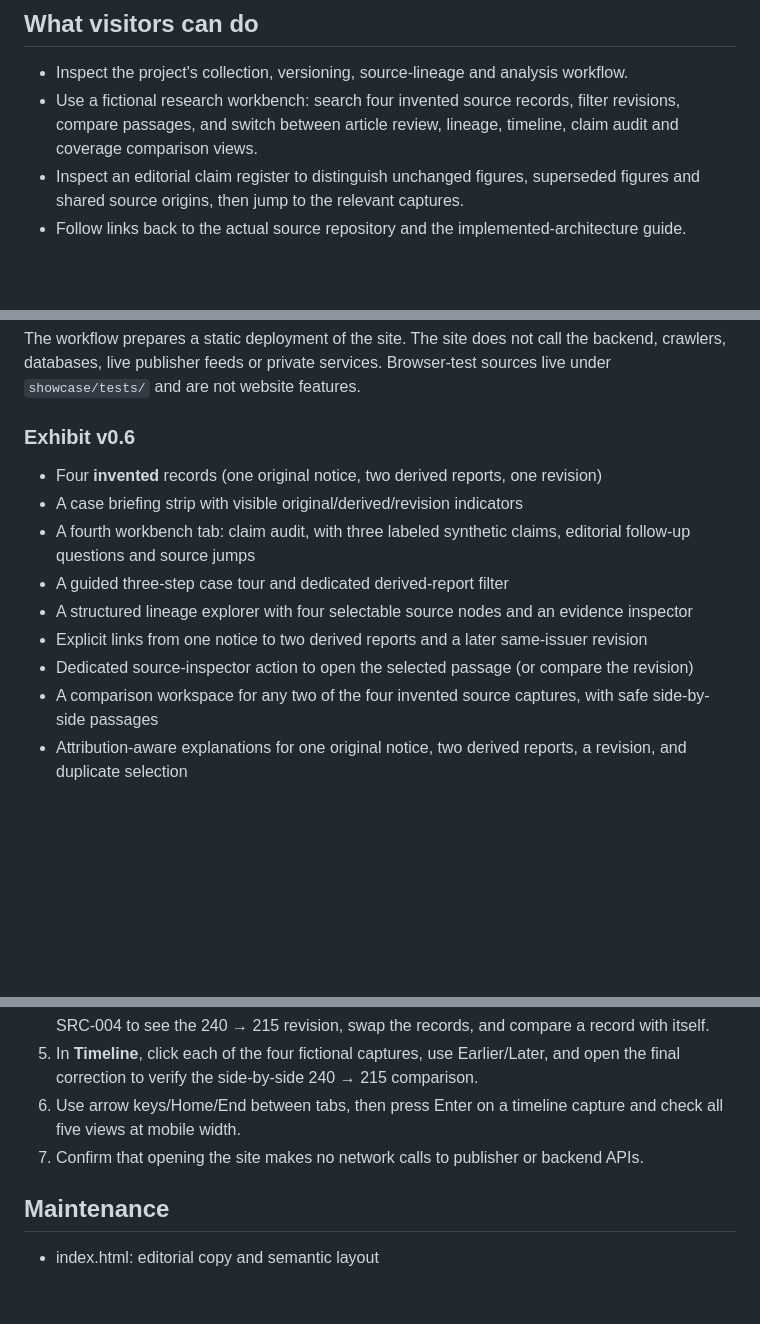
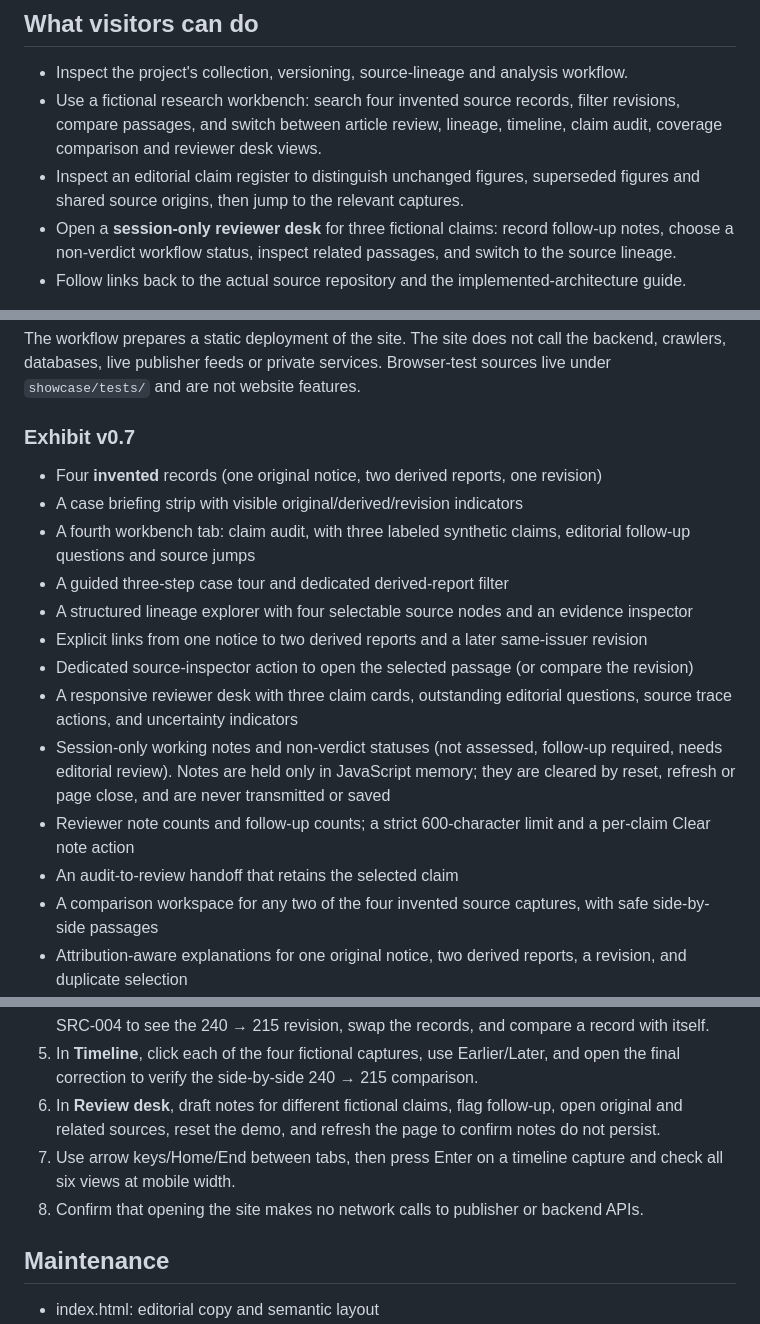
Before and after one commit to himanshu051116/NewsSources, a Markdown page: showcase/README.md, 3 parts joined by grey strips. Rendered like a GitHub page; blank space fills up the shorter version.

Commit message:
docs(pages): explain ephemeral editorial review workflow, limits and dependencies

```diff
--- a/showcase/README.md
+++ b/showcase/README.md
@@ -5,8 +5,9 @@ This folder is a **separate, static portfolio presentation** for the NewsSources
 ## What visitors can do
 
 - Inspect the project's collection, versioning, source-lineage and analysis workflow.
-- Use a fictional research workbench: search four invented source records, filter revisions, compare passages, and switch between article review, lineage, timeline, claim audit and coverage comparison views.
+- Use a fictional research workbench: search four invented source records, filter revisions, compare passages, and switch between article review, lineage, timeline, claim audit, coverage comparison and reviewer desk views.
 - Inspect an editorial claim register to distinguish unchanged figures, superseded figures and shared source origins, then jump to the relevant captures.
+- Open a **session-only reviewer desk** for three fictional claims: record follow-up notes, choose a non-verdict workflow status, inspect related passages, and switch to the source lineage.
 - Follow links back to the actual source repository and the implemented-architecture guide.
 
 **Every demo article, publisher, date and quoted figure is invented.** The fake records deliberately share one evidence source to explain why multiple headlines are not automatically independent confirmation. No personal data or production credentials are used or transmitted. There are no third-party scripts, web fonts, tracking tags or remote API calls.
@@ -56,7 +57,7 @@ The workflow is [pages-showcase.yml](../.github/workflows/pages-showcase.yml).
 
 The workflow prepares a static deployment of the site. The site does not call the backend, crawlers, databases, live publisher feeds or private services. Browser-test sources live under `showcase/tests/` and are not website features.
 
-### Exhibit v0.6
+### Exhibit v0.7
 - Four **invented** records (one original notice, two derived reports, one revision)
 - A case briefing strip with visible original/derived/revision indicators
 - A fourth workbench tab: claim audit, with three labeled synthetic claims, editorial follow-up questions and source jumps
@@ -64,6 +65,10 @@ The workflow prepares a static deployment of the site. The site does not call th
 - A structured lineage explorer with four selectable source nodes and an evidence inspector
 - Explicit links from one notice to two derived reports and a later same-issuer revision
 - Dedicated source-inspector action to open the selected passage (or compare the revision)
+- A responsive reviewer desk with three claim cards, outstanding editorial questions, source trace actions, and uncertainty indicators
+- Session-only working notes and non-verdict statuses (not assessed, follow-up required, needs editorial review). Notes are held only in JavaScript memory; they are cleared by reset, refresh or page close, and are never transmitted or saved
+- Reviewer note counts and follow-up counts; a strict 600-character limit and a per-claim Clear note action
+- An audit-to-review handoff that retains the selected claim
 - A comparison workspace for any two of the four invented source captures, with safe side-by-side passages
 - Attribution-aware explanations for one original notice, two derived reports, a revision, and duplicate selection
 - Explicit highlighting of the fictional 240 → 215 change, without presenting repetition as independent corroboration
@@ -82,8 +87,9 @@ Suggested smoke test:
 3. Filter records to **Derived**, then use the guided source tour and **Reset demo**; neither should throw JavaScript errors.
 4. In **Compare coverage**, compare both derived reports to confirm their shared source; select SRC-004 to see the 240 → 215 revision, swap the records, and compare a record with itself.
 5. In **Timeline**, click each of the four fictional captures, use Earlier/Later, and open the final correction to verify the side-by-side 240 → 215 comparison.
-6. Use arrow keys/Home/End between tabs, then press Enter on a timeline capture and check all five views at mobile width.
-7. Confirm that opening the site makes no network calls to publisher or backend APIs.
+6. In **Review desk**, draft notes for different fictional claims, flag follow-up, open original and related sources, reset the demo, and refresh the page to confirm notes do not persist.
+7. Use arrow keys/Home/End between tabs, then press Enter on a timeline capture and check all six views at mobile width.
+8. Confirm that opening the site makes no network calls to publisher or backend APIs.
 
 
 ## Maintenance
```
Also changed, not shown: other parts of showcase/README.md (+2 -2 lines).
